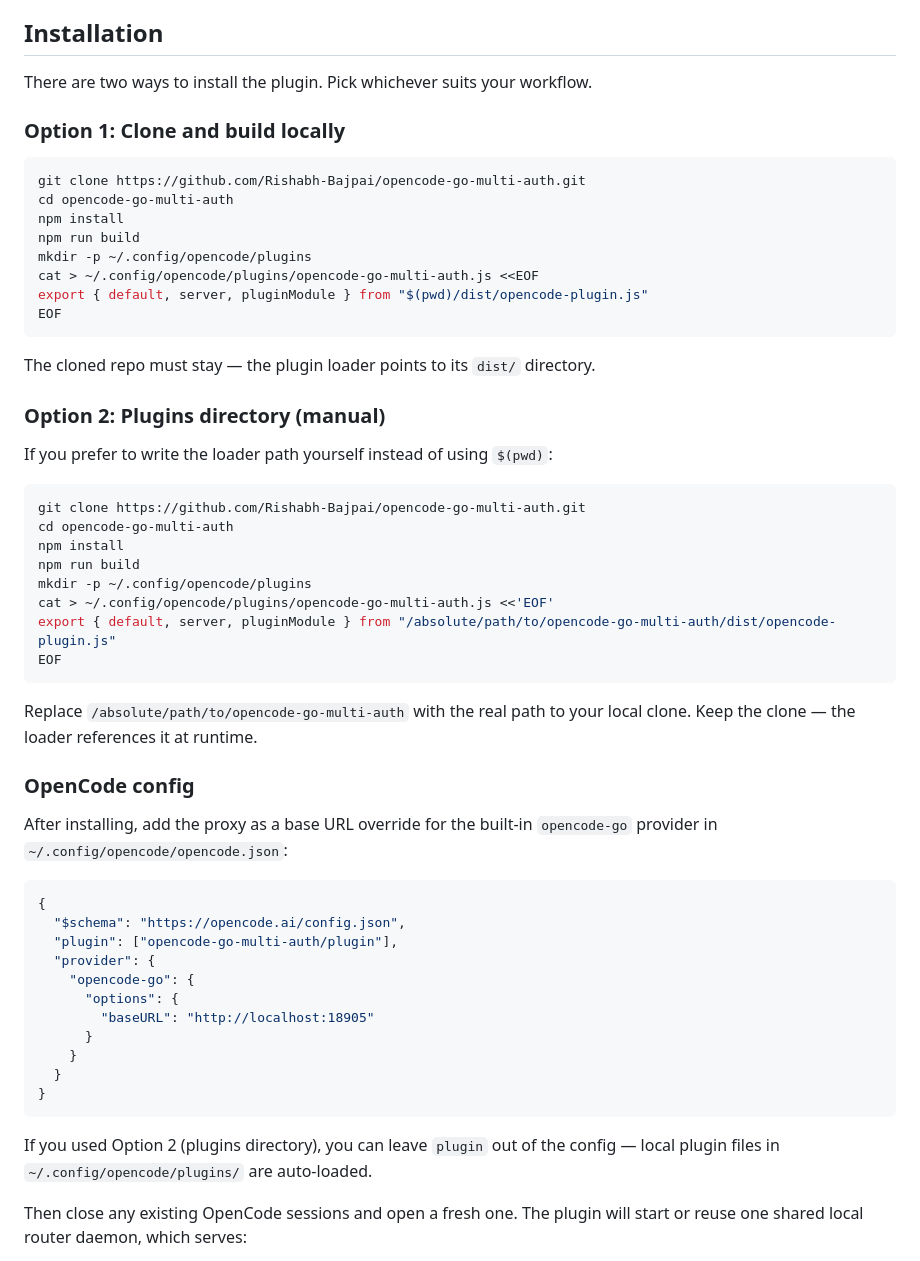
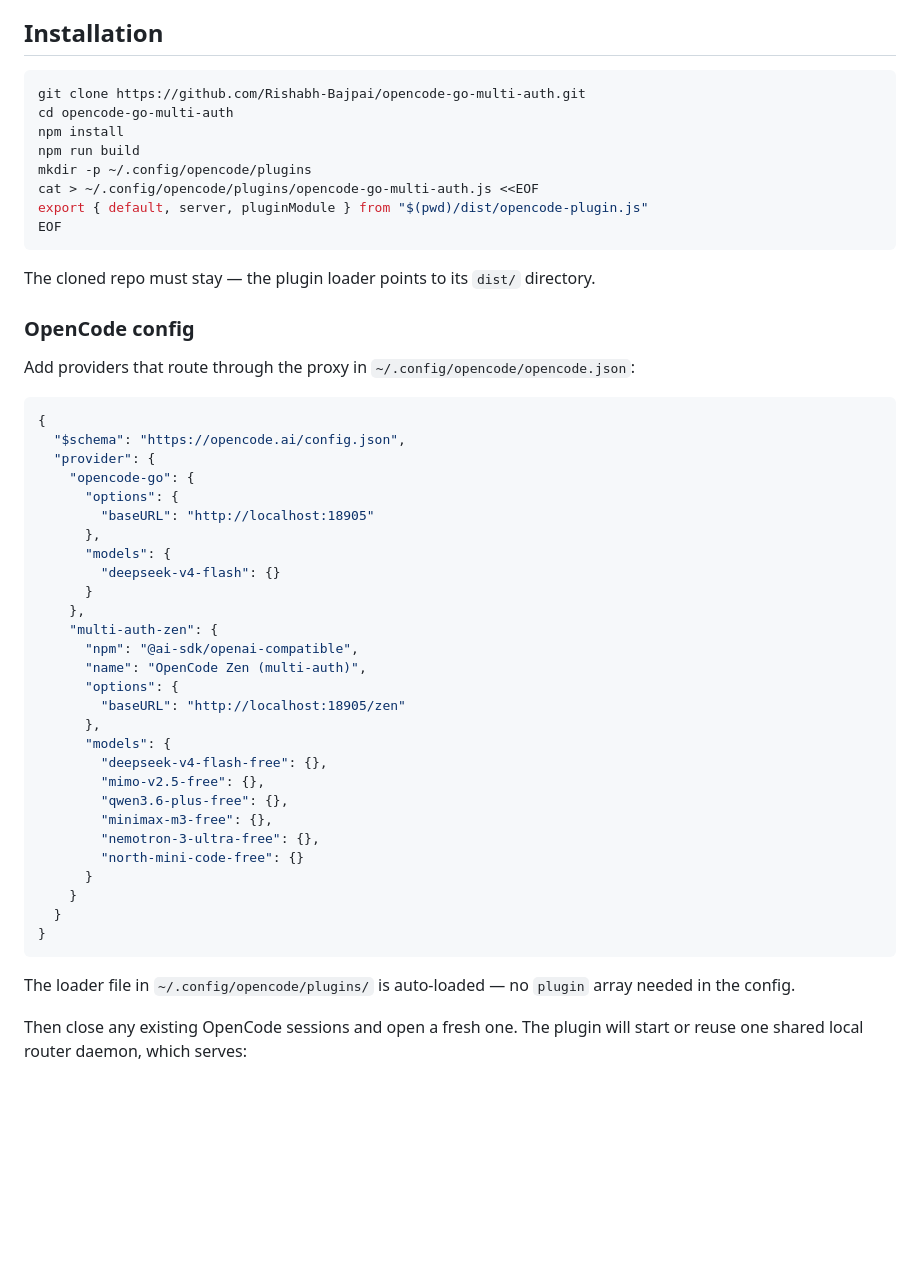
Before and after one commit to Rishabh-Bajpai/opencode-go-multi-auth, a Markdown page: README.md, the part around the change. Rendered like a GitHub page; blank space fills up the shorter version.

Commit message:
docs: clean up README to single install option and provider-only config
- Collapse to one install flow (clone + build + loader)
- Remove plugin array from config example, show clean provider block
- Remove stale Option 2 reference and plugin auto-load note

````diff
--- a/README.md
+++ b/README.md
@@ -83,10 +83,6 @@ Click any screenshot to view full resolution.
 
 ## Installation
 
-There are two ways to install the plugin. Pick whichever suits your workflow.
-
-### Option 1: Clone and build locally
-
 ```bash
 git clone https://github.com/Rishabh-Bajpai/opencode-go-multi-auth.git
 cd opencode-go-multi-auth
@@ -100,42 +96,42 @@ EOF
 
 The cloned repo must stay — the plugin loader points to its `dist/` directory.
 
-### Option 2: Plugins directory (manual)
-
-If you prefer to write the loader path yourself instead of using `$(pwd)`:
-
-```bash
-git clone https://github.com/Rishabh-Bajpai/opencode-go-multi-auth.git
-cd opencode-go-multi-auth
-npm install
-npm run build
-mkdir -p ~/.config/opencode/plugins
-cat > ~/.config/opencode/plugins/opencode-go-multi-auth.js <<'EOF'
-export { default, server, pluginModule } from "/absolute/path/to/opencode-go-multi-auth/dist/opencode-plugin.js"
-EOF
-```
-
-Replace `/absolute/path/to/opencode-go-multi-auth` with the real path to your local clone. Keep the clone — the loader references it at runtime.
-
 ### OpenCode config
 
-After installing, add the proxy as a base URL override for the built-in `opencode-go` provider in `~/.config/opencode/opencode.json`:
+Add providers that route through the proxy in `~/.config/opencode/opencode.json`:
 
 ```json
 {
   "$schema": "https://opencode.ai/config.json",
-  "plugin": ["opencode-go-multi-auth/plugin"],
   "provider": {
     "opencode-go": {
       "options": {
         "baseURL": "http://localhost:18905"
+      },
+      "models": {
+        "deepseek-v4-flash": {}
+      }
+    },
+    "multi-auth-zen": {
+      "npm": "@ai-sdk/openai-compatible",
+      "name": "OpenCode Zen (multi-auth)",
+      "options": {
+        "baseURL": "http://localhost:18905/zen"
+      },
+      "models": {
+        "deepseek-v4-flash-free": {},
+        "mimo-v2.5-free": {},
+        "qwen3.6-plus-free": {},
+        "minimax-m3-free": {},
+        "nemotron-3-ultra-free": {},
+        "north-mini-code-free": {}
       }
     }
   }
 }
 ```
 
-If you used Option 2 (plugins directory), you can leave `plugin` out of the config — local plugin files in `~/.config/opencode/plugins/` are auto-loaded.
+The loader file in `~/.config/opencode/plugins/` is auto-loaded — no `plugin` array needed in the config.
 
 Then close any existing OpenCode sessions and open a fresh one. The plugin will start or reuse one shared local router daemon, which serves:
 
````
